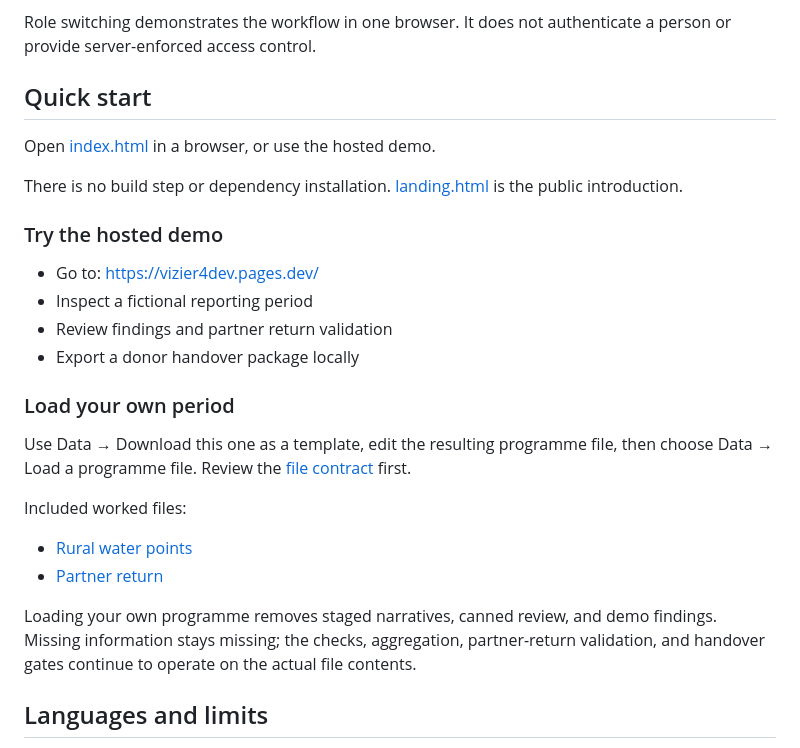
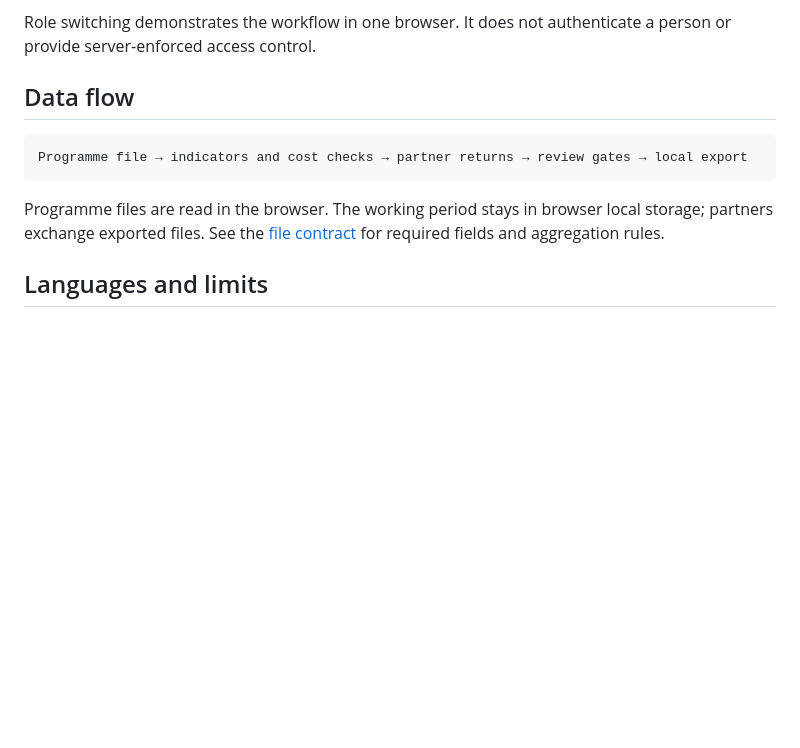
Before and after one commit to vassiliylakhonin/vizier4dev, a Markdown page: README.md, the part around one of its changes. Rendered like a GitHub page; blank space fills up the shorter version.

````diff
--- a/README.md
+++ b/README.md
@@ -31,29 +63,13 @@ The demo walks a fictional quarterly reporting period through four phases:
 
 Role switching demonstrates the workflow in one browser. It does not authenticate a person or provide server-enforced access control.
 
-## Quick start
+## Data flow
 
-Open [index.html](index.html) in a browser, or use the hosted demo.
+```text
+Programme file → indicators and cost checks → partner returns → review gates → local export
+```
 
-There is no build step or dependency installation. [landing.html](landing.html) is the public introduction.
-
-### Try the hosted demo
-
-- Go to: https://vizier4dev.pages.dev/
-- Inspect a fictional reporting period
-- Review findings and partner return validation
-- Export a donor handover package locally
-
-### Load your own period
-
-Use Data → Download this one as a template, edit the resulting programme file, then choose Data → Load a programme file. Review the [file contract](docs/programme-file.md) first.
-
-Included worked files:
-
-- [Rural water points](examples/rural-water-points.json)
-- [Partner return](examples/partner-return-oblast-vodokanal.json)
-
-Loading your own programme removes staged narratives, canned review, and demo findings. Missing information stays missing; the checks, aggregation, partner-return validation, and handover gates continue to operate on the actual file contents.
+Programme files are read in the browser. The working period stays in browser local storage; partners exchange exported files. See the [file contract](docs/programme-file.md) for required fields and aggregation rules.
 
 ## Languages and limits
 
````
Also changed, not shown: other parts of README.md (+38 -2 lines).
